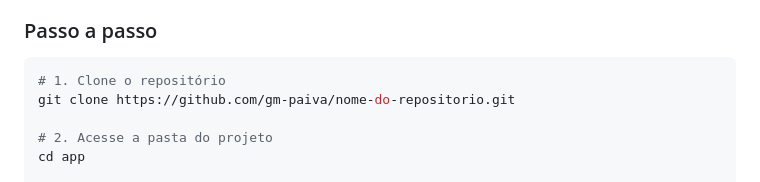
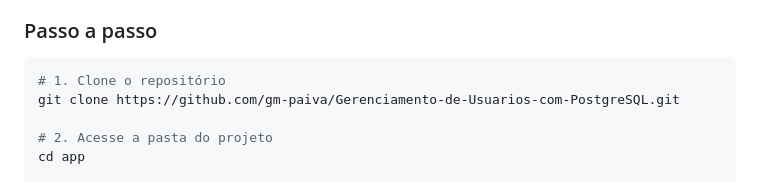
Before and after one commit to gm-paiva/Gerenciamento-de-Usuarios-com-PostgreSQL, a Markdown page: README.md, the part around the change. GitHub-like rendering.

Commit message:
Fix repository URL in cloning instructions
Updated repository URL in README for cloning instructions.

````diff
--- a/README.md
+++ b/README.md
@@ -122,7 +122,7 @@ POSTGRES_PORT=5432
 
 ```bash
 # 1. Clone o repositório
-git clone https://github.com/gm-paiva/nome-do-repositorio.git
+git clone https://github.com/gm-paiva/Gerenciamento-de-Usuarios-com-PostgreSQL.git
 
 # 2. Acesse a pasta do projeto
 cd app
````
